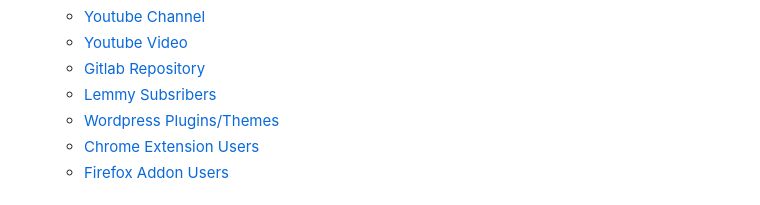
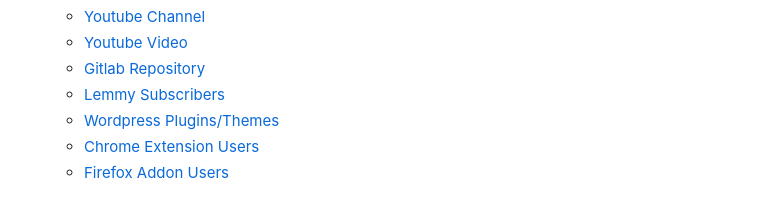
Before and after one commit to itenium-be/github-stars-links, a Markdown page: README.md, the part around the change. GitHub-like rendering.

Commit message:
fix typo

```diff
--- a/README.md
+++ b/README.md
@@ -93,7 +93,7 @@ chrome://extensions/
   - [Youtube Channel](https://www.youtube.com/channel/UC8butISFwT-Wl7EV0hUK0BQ/videos)
   - [Youtube Video](https://www.youtube.com/watch?v=dQw4w9WgXcQ)
   - [Gitlab Repository](https://gitlab.com/gitlab-org/gitlab)
-  - [Lemmy Subsribers](https://lemmy.ml/c/technology)
+  - [Lemmy Subscribers](https://lemmy.ml/c/technology)
   - [Wordpress Plugins/Themes](https://wordpress.org/plugins/akismet/)
   - [Chrome Extension Users](https://chrome.google.com/webstore/detail/ublock-origin/cjpalhdlnbpafiamejdnhcphjbkeiagm)
   - [Firefox Addon Users](https://addons.mozilla.org/en-US/firefox/addon/ublock-origin/)
```
